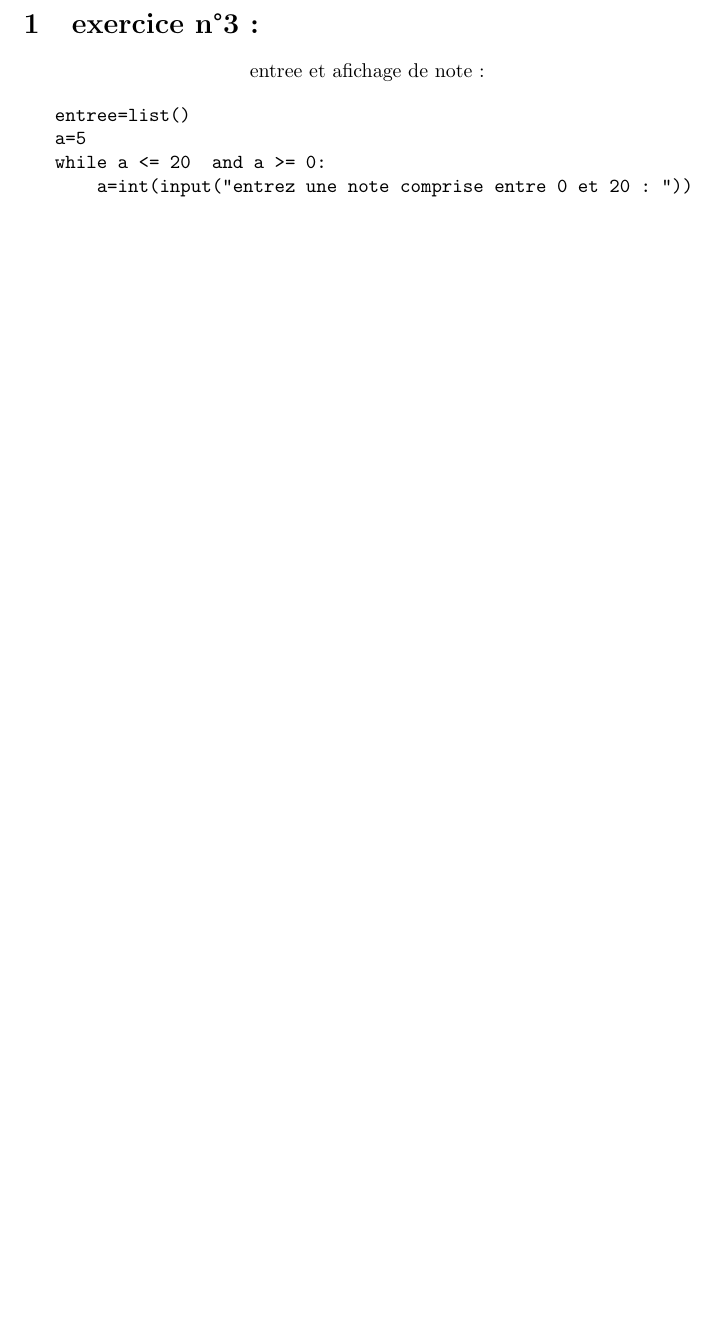
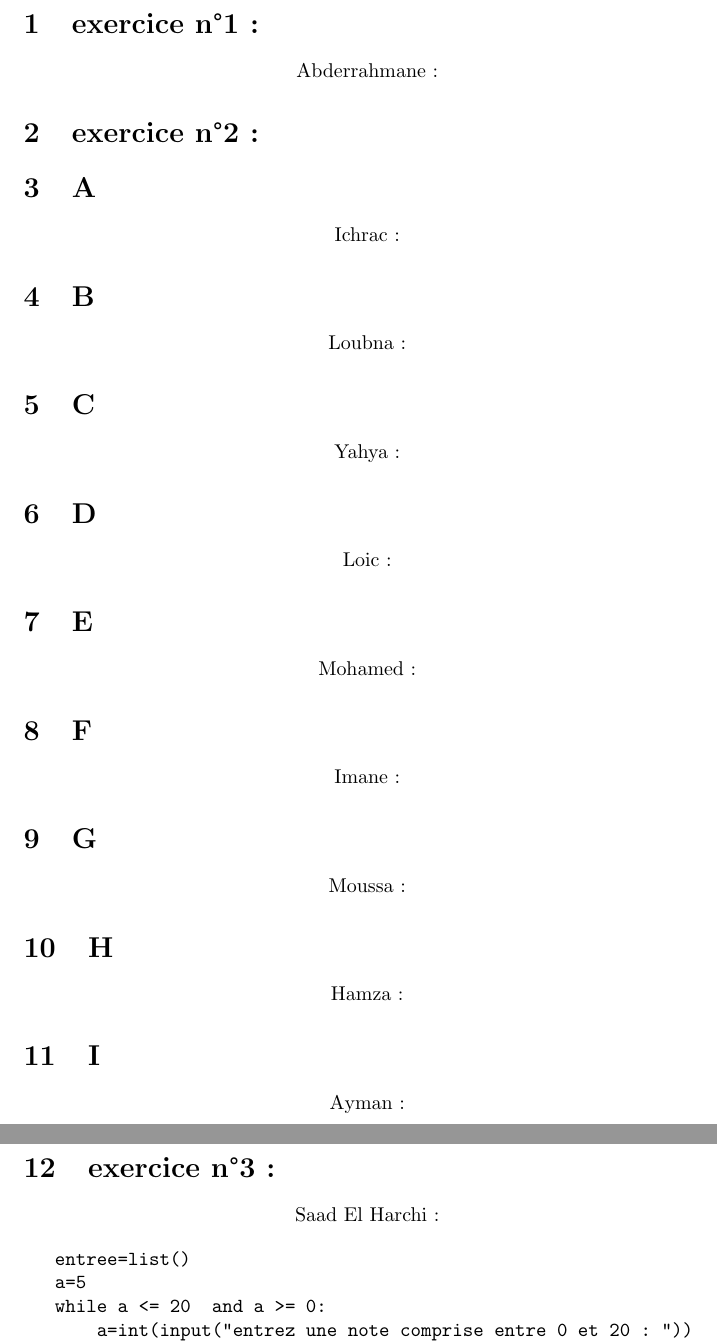
Before and after one commit to saad-el-harchi/CorrCollectTP3Python3YM22018, a LaTeX document (1544204784710_0_Corr3P.tex): part of page 2 of 2 before the commit and two parts of pages 2 and 3 of 3 after it, the two joined at a grey line, cut so that both start at the same text, the shorter picture padded with empty space. Compiled offline with pdfLaTeX.

Commit message:
Update 1544204784710_0_Corr3P.tex

```diff
--- a/1544204784710_0_Corr3P.tex
+++ b/1544204784710_0_Corr3P.tex
@@ -10,10 +10,60 @@ Correction s\'{e}rie 3 python
     \end{center}
 \end{titlepage}
 
+\section{exercice n°1 :}
+	\begin{center}
+    		Abderrahmane :
+	\end{center}
+\section{exercice n°2 :}
+	\section{A}
+	\begin{center}
+    		Ichrac :
+	\end{center}
+
+	\section{B}
+	\begin{center}
+    		Loubna :
+	\end{center}
+
+	\section{C}
+	\begin{center}
+    		Yahya :
+	\end{center}
+
+	\section{D}
+	\begin{center}
+    		Loic :
+	\end{center}
+
+	\section{E}
+	\begin{center}
+    		Mohamed :
+	\end{center}
+
+	\section{F}
+	\begin{center}
+    		Imane :
+	\end{center}
+
+	\section{G}
+        \begin{center}
+    		Moussa :
+	\end{center}
+
+	\section{H}
+        \begin{center}
+    		Hamza :
+	\end{center}
+
+	\section{I}
+	\begin{center}
+    		Ayman :
+	\end{center}
+
 \section{exercice n°3 :}
         \begin{center}
-    		entree et afichage de note :
-		\end{center}
+    		Saad El Harchi :
+	\end{center}
 
     	\begin{verbatim}
 			entree=list()
```
Also changed, not shown: 1544204784710_0_Corr3P.tex (7 more changed lines).
